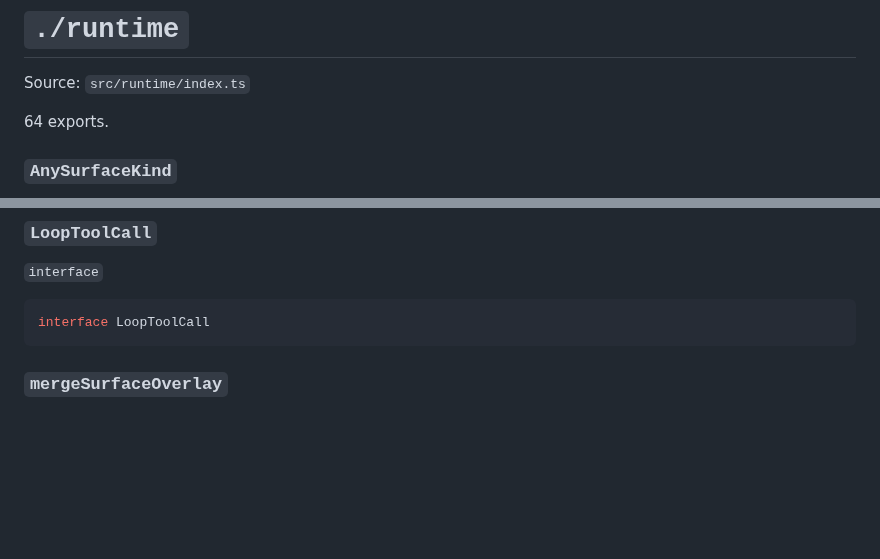
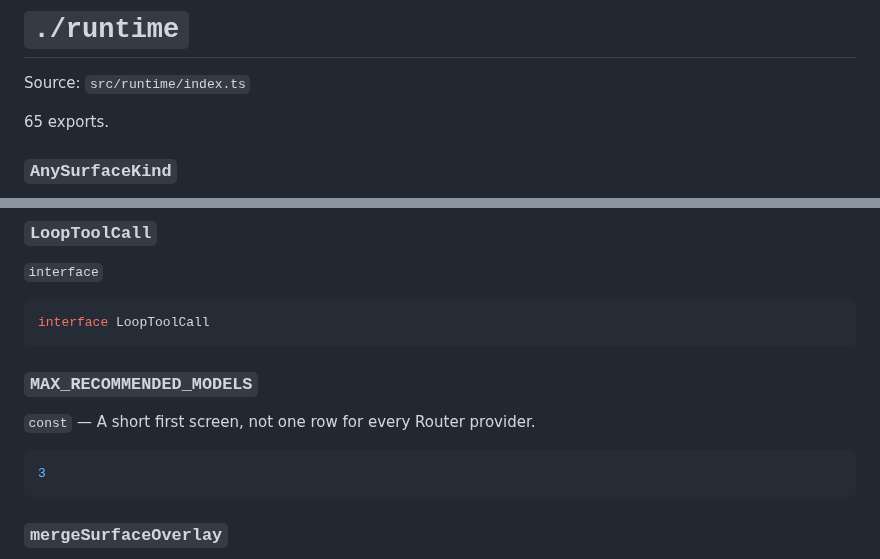
Before and after one commit to tangle-network/agent-app, a Markdown page: docs/api/runtime.md, 2 parts joined by grey strips. GitHub-like rendering; blank space fills up the shorter version.

````diff
--- a/docs/api/runtime.md
+++ b/docs/api/runtime.md
@@ -4,7 +4,7 @@
 
 Source: `src/runtime/index.ts`
 
-64 exports.
+65 exports.
 
 ### `AnySurfaceKind`
 
@@ -180,6 +180,14 @@ type LoopMessage
 
 ```ts
 interface LoopToolCall
+```
+
+### `MAX_RECOMMENDED_MODELS`
+
+`const` — A short first screen, not one row for every Router provider.
+
+```ts
+3
 ```
 
 ### `mergeSurfaceOverlay`
````
Also changed, not shown: docs/CODEMAP.md (+3 -3 lines), docs/ui-picker-canon.md (+2 -0 lines), docs/assets/model-picker/freshness-ordering.png, 7 other files.
